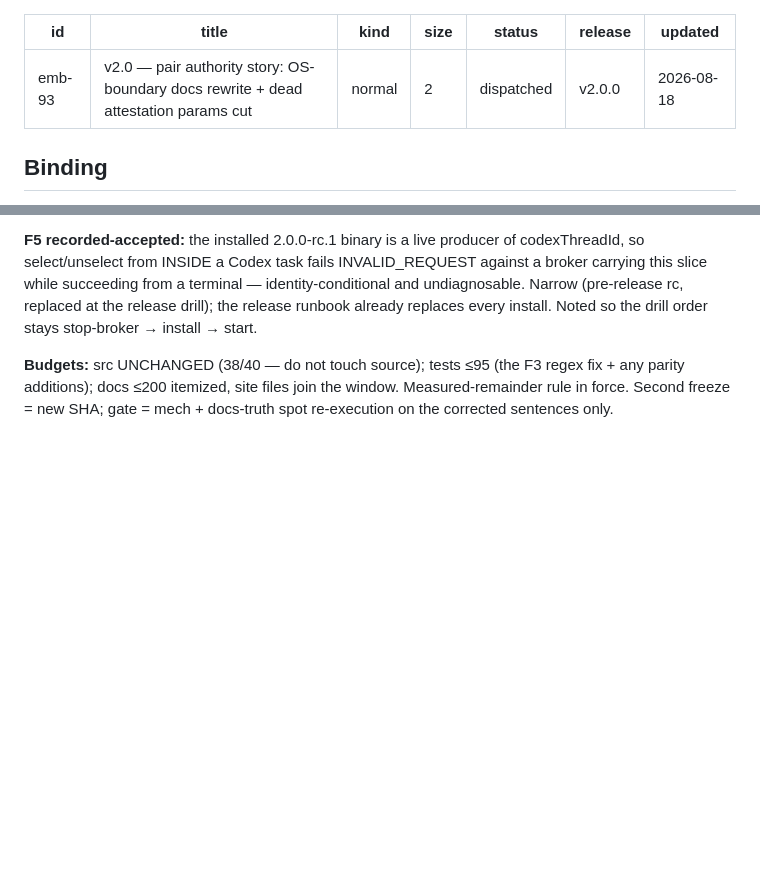
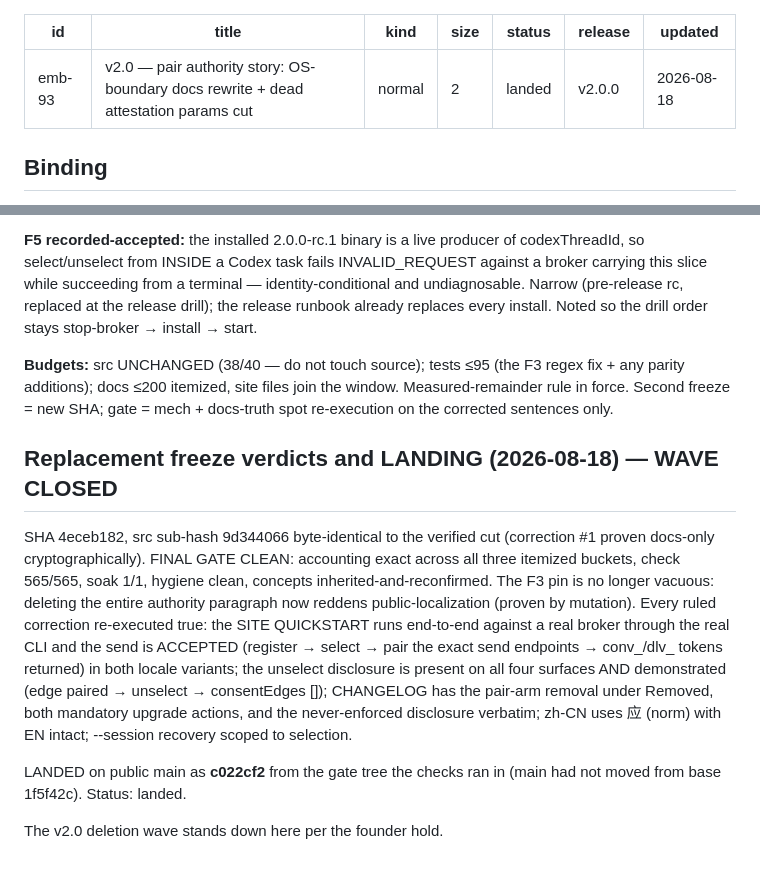
Before and after one commit to YuanpingSong/embassy, a Markdown page: pm/tickets/emb-93.md, 2 parts joined by grey strips. Drawn GitHub-style; blank space fills up the shorter version.

Commit message:
emb-93 LANDED (c022cf2) — wave closed at the founder hold
Co-Authored-By: Claude Fable 5 <noreply@anthropic.com>

```diff
--- a/pm/tickets/emb-93.md
+++ b/pm/tickets/emb-93.md
@@ -3,7 +3,7 @@ id: emb-93
 title: v2.0 — pair authority story: OS-boundary docs rewrite + dead attestation params cut
 kind: normal
 size: 2
-status: dispatched
+status: landed
 release: v2.0.0
 updated: 2026-08-18
 ---
@@ -182,3 +182,25 @@ stop-broker → install → start.
 files join the window. Measured-remainder rule in force. Second freeze
 = new SHA; gate = mech + docs-truth spot re-execution on the corrected
 sentences only.
+
+## Replacement freeze verdicts and LANDING (2026-08-18) — WAVE CLOSED
+
+SHA 4eceb182, src sub-hash 9d344066 byte-identical to the verified cut
+(correction #1 proven docs-only cryptographically). FINAL GATE CLEAN:
+accounting exact across all three itemized buckets, check 565/565, soak
+1/1, hygiene clean, concepts inherited-and-reconfirmed. The F3 pin is no
+longer vacuous: deleting the entire authority paragraph now reddens
+public-localization (proven by mutation). Every ruled correction
+re-executed true: the SITE QUICKSTART runs end-to-end against a real
+broker through the real CLI and the send is ACCEPTED (register → select
+→ pair the exact send endpoints → conv_/dlv_ tokens returned) in both
+locale variants; the unselect disclosure is present on all four
+surfaces AND demonstrated (edge paired → unselect → consentEdges []);
+CHANGELOG has the pair-arm removal under Removed, both mandatory
+upgrade actions, and the never-enforced disclosure verbatim; zh-CN uses
+应 (norm) with EN intact; --session recovery scoped to selection.
+
+LANDED on public main as **c022cf2** from the gate tree the checks ran
+in (main had not moved from base 1f5f42c). Status: landed.
+
+The v2.0 deletion wave stands down here per the founder hold.
```
